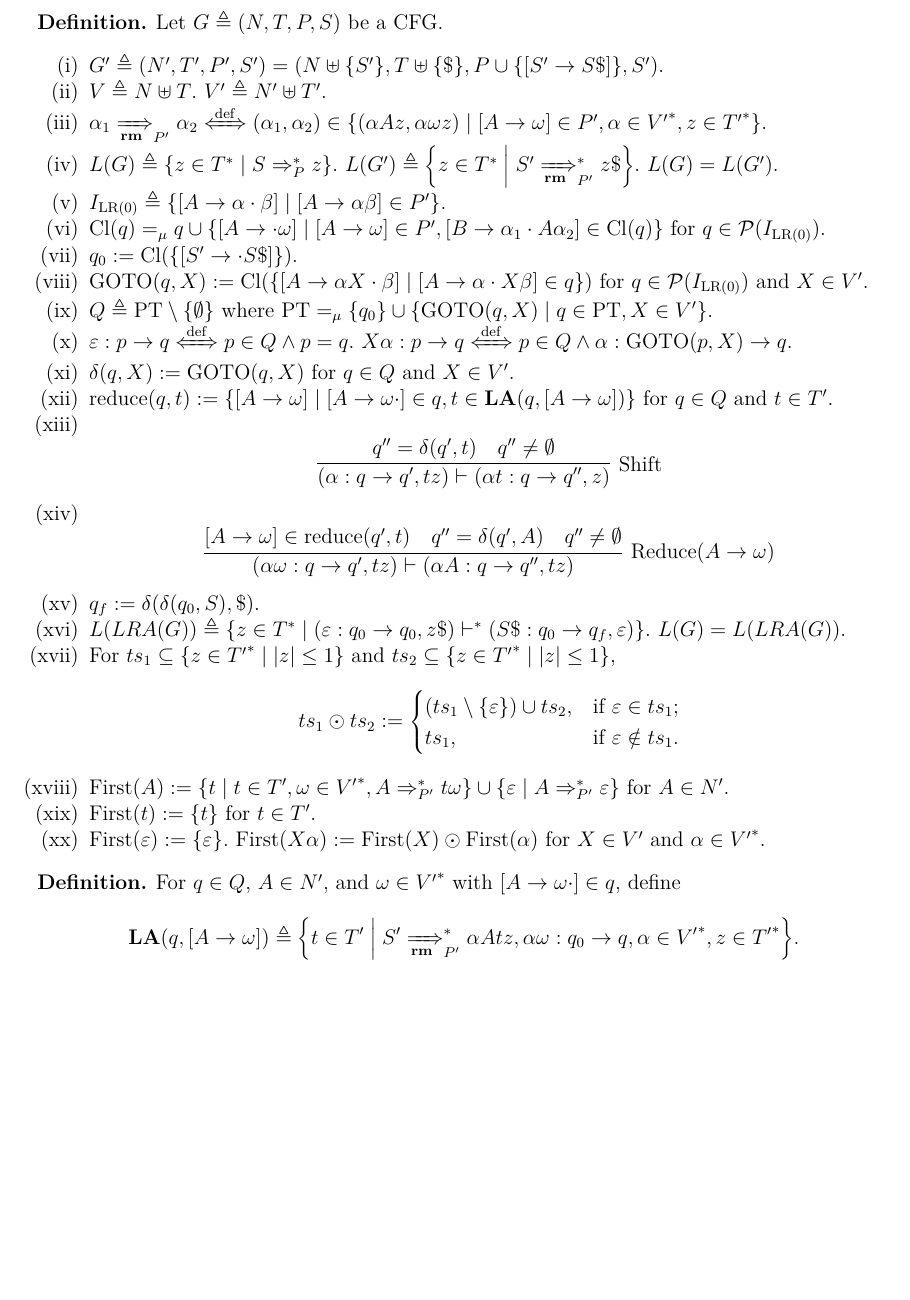
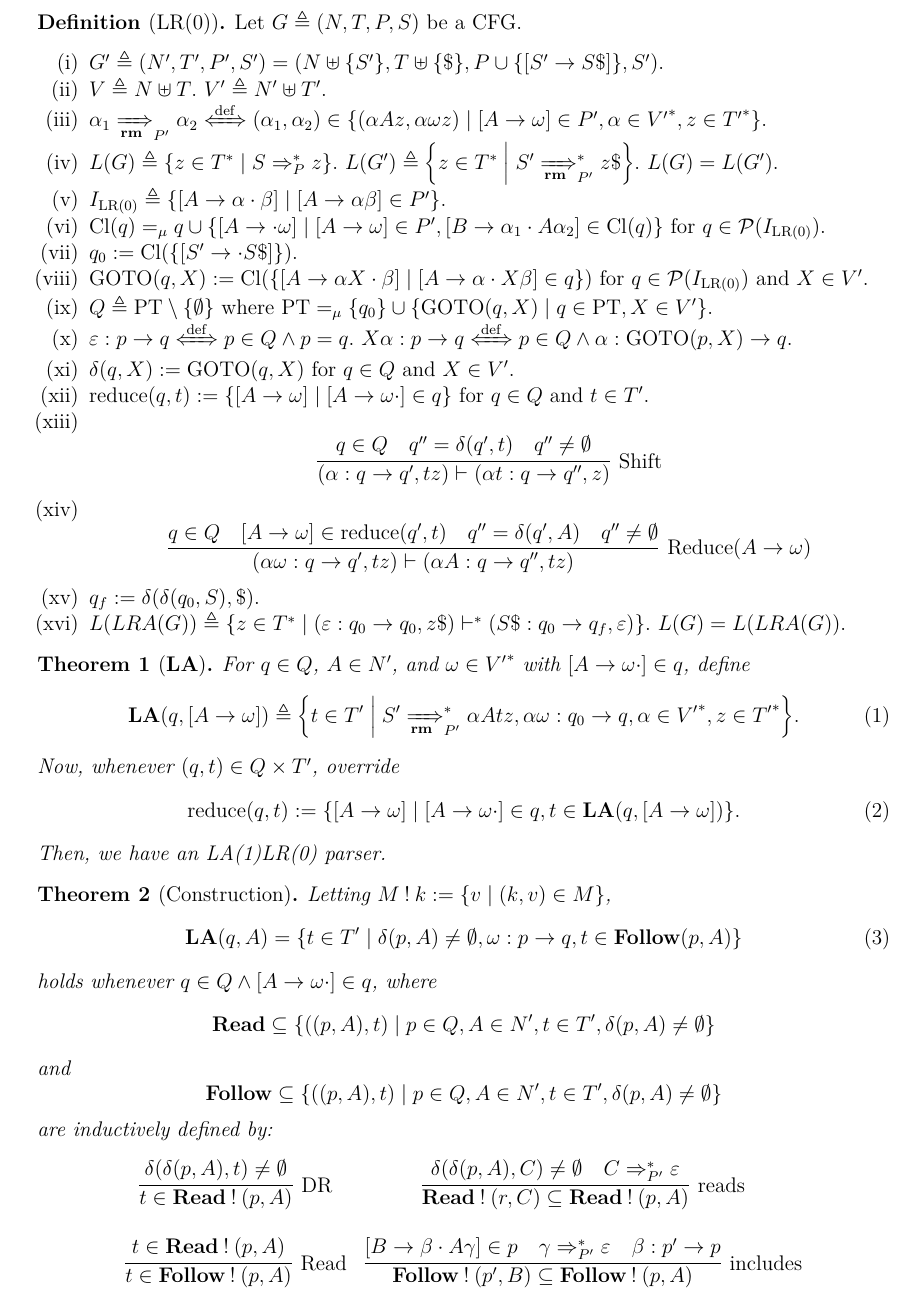
Before and after one commit to KiJeong-Lim/LA1LR0, a LaTeX document (LA1LR0.tex): part of the page, cut so that both start at the same text, the shorter picture padded with empty space. Compiled offline with pdfLaTeX.

Commit message:
Final commit

```diff
--- a/LA1LR0.tex
+++ b/LA1LR0.tex
@@ -22,7 +22,7 @@
 \usepackage{indentfirst}
 \usepackage{nopageno}
 
-\newtheorem*{theorem}{Theorem}
+\newtheorem{theorem}{Theorem}
 \theoremstyle{definition}
 \newtheorem*{definition}{Definition}
 
@@ -42,7 +42,7 @@
 
 \thispagestyle{empty}
 
-\begin{definition}
+\begin{definition}[\text{LR(0)}]
 Let $G \triangleq ( N , T , P , S )$ be a CFG.
 \begin{enumerate} \setlength{\itemsep}{0.2pt} \setlength{\parskip}{0.2pt}
 \item[(i)] $G^\prime \triangleq ( N^\prime , T^\prime , P^\prime , S^\prime ) = ( N \uplus \set*{ S^\prime } , T \uplus \set*{ \$ } , P \cup \set*{ [ S^\prime \to S \$ ] } , S^\prime )$.
@@ -56,20 +56,39 @@ Let $G \triangleq ( N , T , P , S )$ be a CFG.
 \item[(ix)] $Q \triangleq \mathrm{PT} \setminus \set*{ \emptyset }$ where $\mathrm{PT} =_\mu \set*{ q_0 } \cup \set*{ \mathrm{GOTO} ( q , X ) \mid q \in \mathrm{PT} , X \in V^\prime }$.
 \item[(x)] $\varepsilon : p \to q \xLeftrightarrow[]{\mathrm{def}} p \in Q \land p = q$. $X \alpha : p \to q \xLeftrightarrow[]{\mathrm{def}} p \in Q \land \alpha : \mathrm{GOTO} ( p , X ) \to q$.
 \item[(xi)] $\delta ( q , X ) := \mathrm{GOTO} ( q , X )$ for $q \in Q$ and $X \in V^\prime$.
-\item[(xii)] $\mathrm{reduce} ( q , t ) := \set*{ [ A \to \omega ] \mid [ A \to \omega \cdot ] \in q , t \in \mathbf{LA} ( q , [ A \to \omega ] ) }$ for $q \in Q$ and $t \in T^\prime$.
-\item[(xiii)] $$\infer[\mathrm{Shift}]{ ( \alpha : q \to q^\prime , t z ) \vdash ( \alpha t : q \to q^{\prime \prime} , z ) }{ q^{\prime \prime} = \delta ( q^\prime , t ) & q^{\prime \prime} \ne \emptyset }$$
-\item[(xiv)] $$\infer[\mathrm{Reduce} (A \to \omega)]{ ( \alpha \omega : q \to q^\prime , t z ) \vdash ( \alpha A : q \to q^{\prime \prime} , t z ) }{ [ A \to \omega ] \in \mathrm{reduce} ( q^\prime , t ) & q^{\prime \prime} = \delta ( q^\prime , A ) & q^{\prime \prime} \ne \emptyset }$$
+\item[(xii)] $\mathrm{reduce} ( q , t ) := \set*{ [ A \to \omega ] \mid [ A \to \omega \cdot ] \in q }$ for $q \in Q$ and $t \in T^\prime$.
+\item[(xiii)] $$\infer[\mathrm{Shift}]{ ( \alpha : q \to q^\prime , t z ) \vdash ( \alpha t : q \to q^{\prime \prime} , z ) }{ q \in Q & q^{\prime \prime} = \delta ( q^\prime , t ) & q^{\prime \prime} \ne \emptyset }$$
+\item[(xiv)] $$\infer[\mathrm{Reduce} (A \to \omega)]{ ( \alpha \omega : q \to q^\prime , t z ) \vdash ( \alpha A : q \to q^{\prime \prime} , t z ) }{ q \in Q & [ A \to \omega ] \in \mathrm{reduce} ( q^\prime , t ) & q^{\prime \prime} = \delta ( q^\prime , A ) & q^{\prime \prime} \ne \emptyset }$$
 \item[(xv)] $q_f := \delta ( \delta ( q_0 , S ) , \$ )$.
 \item[(xvi)] $L ( LRA ( G ) ) \triangleq \set*{ z \in { T }^\ast \mid ( \varepsilon : q_0 \to q_0 , z \$ ) \vdash^\ast ( S \$ : q_0 \to q_f , \varepsilon ) }$. $L ( G ) = L ( LRA ( G ) )$.
-\item[(xvii)] For $ts_1 \subseteq \set*{ z \in { T^\prime }^\ast \mid \left| z \right| \le 1 }$ and $ts_2 \subseteq \set*{ z \in { T^\prime }^\ast \mid \left| z \right| \le 1 }$, \[ ts_1 \odot ts_2 := \begin{cases} ( ts_1 \setminus \set*{ \varepsilon } ) \cup ts_2 , & \text{if } \varepsilon \in ts_1 ; \\ ts_1 , & \text{if } \varepsilon \notin ts_1 . \end{cases} \]
-\item[(xviii)] $\mathrm{First} ( A ) := \set*{ t \mid t \in T^\prime , \omega \in { V^\prime }^\ast , A \Rightarrow_{P^\prime}^\ast t \omega } \cup \set*{ \varepsilon \mid A \Rightarrow_{P^\prime}^\ast \varepsilon }$ for $A \in N^\prime$.
-\item[(xix)] $\mathrm{First} ( t ) := \set*{ t }$ for $t \in T^\prime$.
-\item[(xx)] $\mathrm{First} ( \varepsilon ) := \set*{ \varepsilon }$. $\mathrm{First} ( X \alpha ) := \mathrm{First} ( X ) \odot \mathrm{First} ( \alpha )$ for $X \in V^\prime$ and $\alpha \in { V^\prime }^\ast $.
 \end{enumerate}
 \end{definition}
 
-\begin{definition} For $q \in Q$, $A \in N^\prime$, and $\omega \in { V^\prime }^\ast$ with $[ A \to \omega \cdot ] \in q$,
-define \[ \mathbf{LA} ( q , [ A \to \omega ] ) \triangleq \set*{ t \in T^\prime \mid S^\prime \xRightarrow[\mathbf{rm}]{}_{P^\prime}^\ast \alpha A t z , \alpha \omega : q_0 \to q , \alpha \in { V^\prime }^\ast , z \in { T^\prime }^\ast } . \]
-\end{definition}
+\begin{theorem}[$\mathbf{LA}$]
+For $q \in Q$, $A \in N^\prime$, and $\omega \in { V^\prime }^\ast$ with $[ A \to \omega \cdot ] \in q$, define
+\begin{align}
+\mathbf{LA} ( q , [ A \to \omega ] ) \triangleq \set*{ t \in T^\prime \mid S^\prime \xRightarrow[\mathbf{rm}]{}_{P^\prime}^\ast \alpha A t z , \alpha \omega : q_0 \to q , \alpha \in { V^\prime }^\ast , z \in { T^\prime }^\ast } .
+\end{align}
+Now, whenever $( q , t ) \in Q \times T^\prime$, override
+\begin{align}
+\mathrm{reduce} ( q , t ) := \set*{ [ A \to \omega ] \mid [ A \to \omega \cdot ] \in q , t \in \mathbf{LA} ( q , [ A \to \omega ] ) } .
+\end{align}
+Then, we have an LA(1)LR(0) parser.
+\end{theorem}
+
+\begin{theorem}[Construction]
+Letting $ M \mathbin{!} k := \set*{ v \mid ( k , v ) \in M } $,
+\begin{align}
+\mathbf{LA} ( q , A ) = \set*{ t \in T^\prime \mid \delta ( p , A ) \ne \emptyset , \omega : p \to q , t \in \mathbf{Follow} ( p , A ) }
+\end{align}
+holds whenever $q \in Q \land [ A \to \omega \cdot ] \in q$, where $$ \mathbf{Read} \subseteq \set*{ ( ( p , A ) , t ) \mid p \in Q , A \in N^\prime , t \in T^\prime , \delta ( p , A ) \ne \emptyset } $$ and $$ \mathbf{Follow} \subseteq \set*{ ( ( p , A ) , t ) \mid p \in Q , A \in N^\prime , t \in T^\prime , \delta ( p , A ) \ne \emptyset } $$ are inductively defined by:
+\[
+\begin{matrix}
+\infer[\mathrm{DR}]{ t \in \mathbf{Read} \mathbin{!} ( p , A ) }{ \delta ( \delta ( p , A ) , t ) \ne \emptyset } & \infer[\mathrm{reads}]{ \mathbf{Read} \mathbin{!} ( r , C ) \subseteq \mathbf{Read} \mathbin{!} ( p , A ) }{ \delta ( \delta ( p , A ) , C ) \ne \emptyset & C \Rightarrow_{P^\prime}^\ast \varepsilon } \\
+\\
+\infer[\mathrm{Read}]{ t \in \mathbf{Follow} \mathbin{!} ( p , A ) }{ t \in \mathbf{Read} \mathbin{!} ( p , A ) } & \infer[\mathrm{includes}]{ \mathbf{Follow} \mathbin{!} ( p^\prime , B ) \subseteq \mathbf{Follow} \mathbin{!} ( p , A ) }{ [ B \to \beta \cdot A \gamma ] \in p & \gamma \Rightarrow_{P^\prime}^\ast \varepsilon & \beta : p^\prime \to p }
+\end{matrix}
+\]
+\end{theorem}
 
 \end{document}
```
Also changed, not shown: LA1LR0.pdf.
